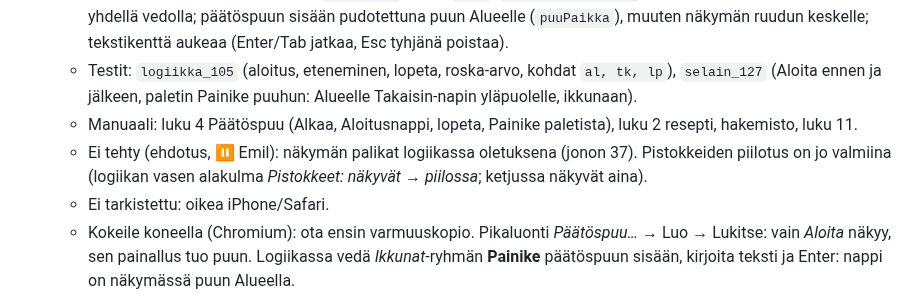
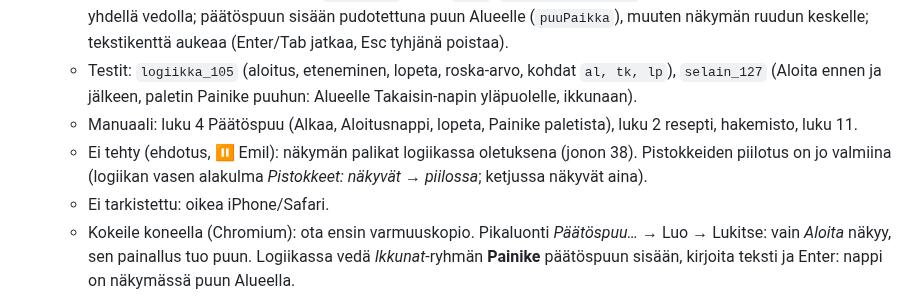
Before and after one commit to Kasibanaani/P-iv-kartta, a Markdown page: appiappi/MUUTOKSET.md, the part around the change. GitHub-like rendering.

```diff
--- a/appiappi/MUUTOKSET.md
+++ b/appiappi/MUUTOKSET.md
@@ -10,7 +10,7 @@ Toteutettujen versioiden yksityiskohdat siirrettiin tähän `TILA.md`:stä 17.10
   - Logiikan paletti *Ikkunat*: **Painike** (`data-make` lipulla `lg:1`, `createUIFromLogic`): näkymäpalikka ja esiintymä yhdellä vedolla; päätöspuun sisään pudotettuna puun Alueelle (`puuPaikka`), muuten näkymän ruudun keskelle; tekstikenttä aukeaa (Enter/Tab jatkaa, Esc tyhjänä poistaa).
   - Testit: `logiikka_105` (aloitus, eteneminen, lopeta, roska-arvo, kohdat `al, tk, lp`), `selain_127` (Aloita ennen ja jälkeen, paletin Painike puuhun: Alueelle Takaisin-napin yläpuolelle, ikkunaan).
   - Manuaali: luku 4 Päätöspuu (Alkaa, Aloitusnappi, lopeta, Painike paletista), luku 2 resepti, hakemisto, luku 11.
-  - Ei tehty (ehdotus, ⏸ Emil): näkymän palikat logiikassa oletuksena (jonon 37). Pistokkeiden piilotus on jo valmiina (logiikan vasen alakulma *Pistokkeet: näkyvät* → *piilossa*; ketjussa näkyvät aina).
+  - Ei tehty (ehdotus, ⏸ Emil): näkymän palikat logiikassa oletuksena (jonon 38). Pistokkeiden piilotus on jo valmiina (logiikan vasen alakulma *Pistokkeet: näkyvät* → *piilossa*; ketjussa näkyvät aina).
   - Ei tarkistettu: oikea iPhone/Safari.
   - Kokeile koneella (Chromium): ota ensin varmuuskopio. Pikaluonti *Päätöspuu…* → Luo → Lukitse: vain *Aloita* näkyy, sen painallus tuo puun. Logiikassa vedä *Ikkunat*-ryhmän **Painike** päätöspuun sisään, kirjoita teksti ja Enter: nappi on näkymässä puun Alueella.
   - Ristikokeilu: kaistat tauolla; sama kuin 88 (kaista A:n kamerahaara ei koske päätöspuuta).
```
Also changed, not shown: appiappi/TILA.md (+1 -1 lines).
